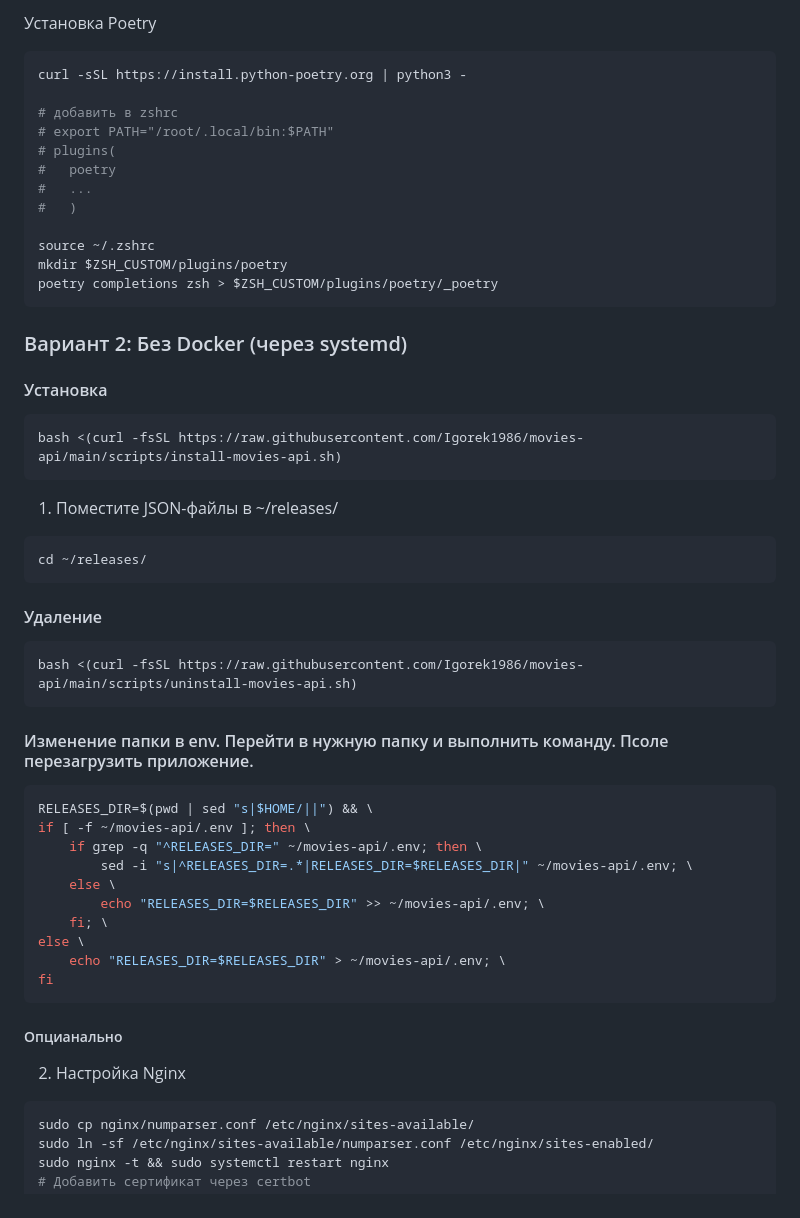
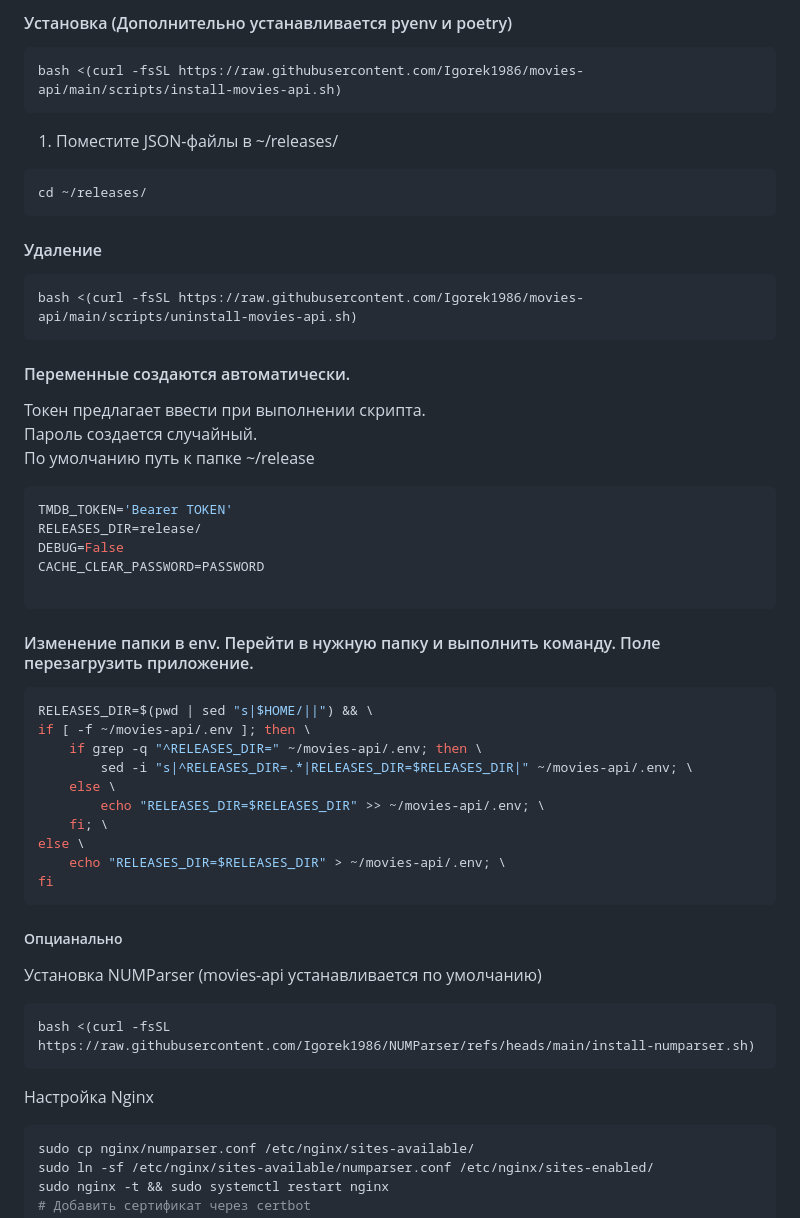
Before and after one commit to Igorek1986/movies-api, a Markdown page: README.md, the part around the change printed below. Rendered like a GitHub page.

````diff
--- a/README.md
+++ b/README.md
@@ -1,22 +1,4 @@
-Установка Poetry
-```Shell
-curl -sSL https://install.python-poetry.org | python3 -
-
-# добавить в zshrc
-# export PATH="/root/.local/bin:$PATH"
-# plugins(
-#	poetry
-#	...
-#	)
-
-source ~/.zshrc
-mkdir $ZSH_CUSTOM/plugins/poetry
-poetry completions zsh > $ZSH_CUSTOM/plugins/poetry/_poetry
-```
-
-### Вариант 2: Без Docker (через systemd)
-
-####  Установка
+####  Установка (Дополнительно устанавливается pyenv и poetry)
 ```bash
 bash <(curl -fsSL https://raw.githubusercontent.com/Igorek1986/movies-api/main/scripts/install-movies-api.sh)
 ```
@@ -30,8 +12,19 @@ cd ~/releases/
 bash <(curl -fsSL https://raw.githubusercontent.com/Igorek1986/movies-api/main/scripts/uninstall-movies-api.sh)
 ```
 
+#### Переменные создаются автоматически.
+Токен предлагает ввести при выполнении скрипта.
+Пароль создается случайный.
+По умолчанию путь к папке ~/release
+```bash
+TMDB_TOKEN='Bearer TOKEN'
+RELEASES_DIR=release/
+DEBUG=False
+CACHE_CLEAR_PASSWORD=PASSWORD
 
-#### Изменение папки в env. Перейти в нужную папку и выполнить команду. Псоле перезагрузить приложение.
+```
+
+#### Изменение папки в env. Перейти в нужную папку и выполнить команду. Поле перезагрузить приложение.
 ```bash
 RELEASES_DIR=$(pwd | sed "s|$HOME/||") && \
 if [ -f ~/movies-api/.env ]; then \
@@ -46,7 +39,13 @@ fi
 ```
 
 ##### Опцианально
-2. Настройка Nginx
+
+Установка NUMParser (movies-api устанавливается по умолчанию)
+```bash
+bash <(curl -fsSL https://raw.githubusercontent.com/Igorek1986/NUMParser/refs/heads/main/install-numparser.sh)
+```
+
+Настройка Nginx
 ```bash
 sudo cp nginx/numparser.conf /etc/nginx/sites-available/
 sudo ln -sf /etc/nginx/sites-available/numparser.conf /etc/nginx/sites-enabled/
````
Also changed, not shown: other parts of README.md (+1 -1 lines).
